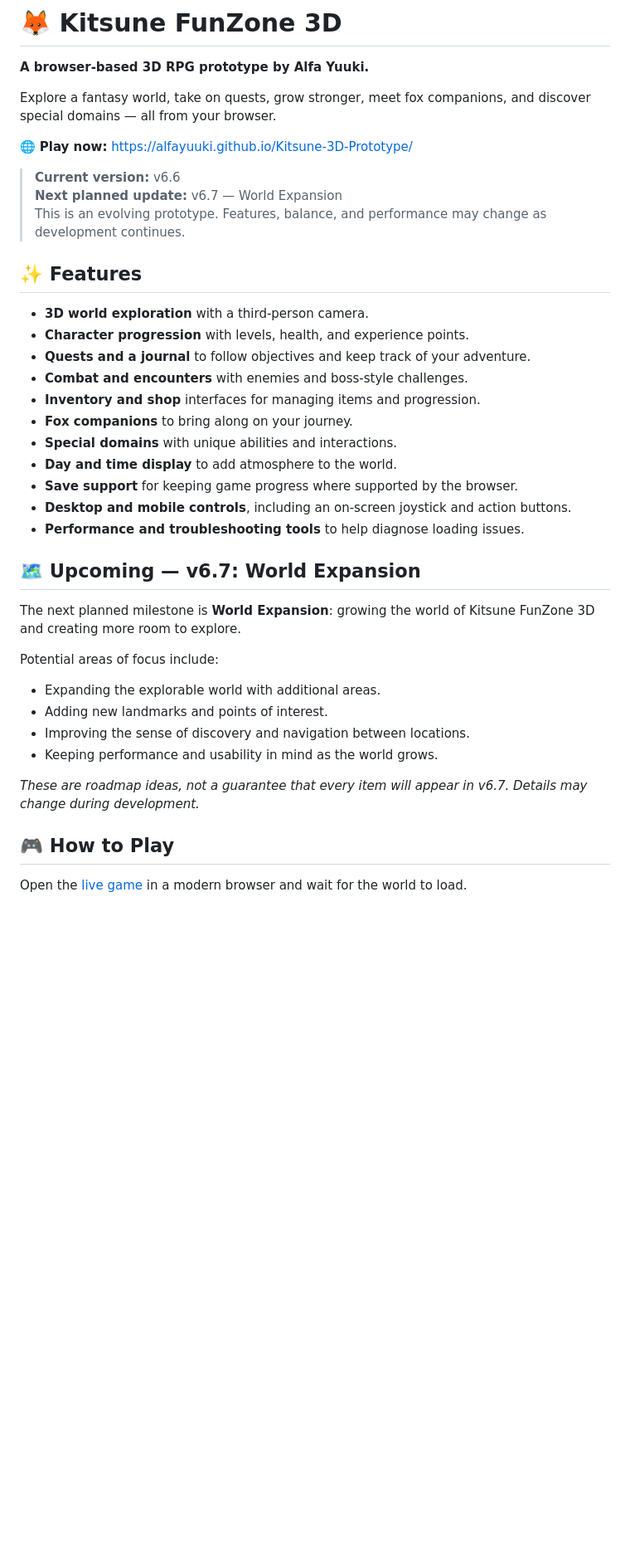
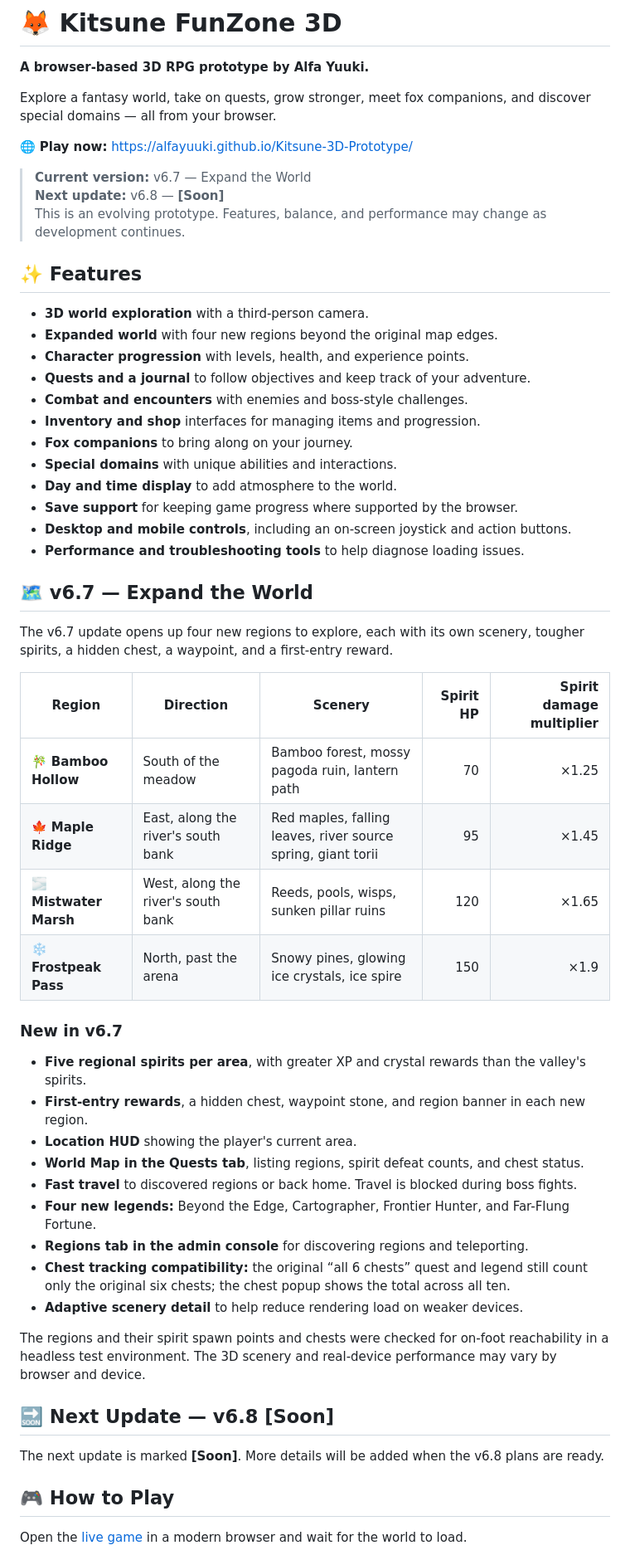
Before and after one commit to AlfaYuuki/Kitsune-3D-Prototype, a Markdown page: README.md, the part around one of its changes. Shown at 83% size. Drawn GitHub-style; blank space fills up the shorter version.

Commit message:
docs: update README for v6.7 and v6.8 soon

```diff
--- a/README.md
+++ b/README.md
@@ -6,13 +6,14 @@ Explore a fantasy world, take on quests, grow stronger, meet fox companions, and
 
 🌐 **Play now:** https://alfayuuki.github.io/Kitsune-3D-Prototype/
 
-> **Current version:** v6.6
-> **Next planned update:** v6.7 — World Expansion
+> **Current version:** v6.7 — Expand the World
+> **Next update:** v6.8 — **[Soon]**
 > This is an evolving prototype. Features, balance, and performance may change as development continues.
 
 ## ✨ Features
 
 - **3D world exploration** with a third-person camera.
+- **Expanded world** with four new regions beyond the original map edges.
 - **Character progression** with levels, health, and experience points.
 - **Quests and a journal** to follow objectives and keep track of your adventure.
 - **Combat and encounters** with enemies and boss-style challenges.
@@ -24,17 +25,34 @@ Explore a fantasy world, take on quests, grow stronger, meet fox companions, and
 - **Desktop and mobile controls**, including an on-screen joystick and action buttons.
 - **Performance and troubleshooting tools** to help diagnose loading issues.
 
-## 🗺️ Upcoming — v6.7: World Expansion
+## 🗺️ v6.7 — Expand the World
 
-The next planned milestone is **World Expansion**: growing the world of Kitsune FunZone 3D and creating more room to explore.
+The v6.7 update opens up four new regions to explore, each with its own scenery, tougher spirits, a hidden chest, a waypoint, and a first-entry reward.
 
-Potential areas of focus include:
-- Expanding the explorable world with additional areas.
-- Adding new landmarks and points of interest.
-- Improving the sense of discovery and navigation between locations.
-- Keeping performance and usability in mind as the world grows.
+| Region | Direction | Scenery | Spirit HP | Spirit damage multiplier |
+| --- | --- | --- | ---: | ---: |
+| 🎋 **Bamboo Hollow** | South of the meadow | Bamboo forest, mossy pagoda ruin, lantern path | 70 | ×1.25 |
+| 🍁 **Maple Ridge** | East, along the river's south bank | Red maples, falling leaves, river source spring, giant torii | 95 | ×1.45 |
+| 🌫️ **Mistwater Marsh** | West, along the river's south bank | Reeds, pools, wisps, sunken pillar ruins | 120 | ×1.65 |
+| ❄️ **Frostpeak Pass** | North, past the arena | Snowy pines, glowing ice crystals, ice spire | 150 | ×1.9 |
 
-*These are roadmap ideas, not a guarantee that every item will appear in v6.7. Details may change during development.*
+### New in v6.7
+
+- **Five regional spirits per area**, with greater XP and crystal rewards than the valley's spirits.
+- **First-entry rewards**, a hidden chest, waypoint stone, and region banner in each new region.
+- **Location HUD** showing the player's current area.
+- **World Map in the Quests tab**, listing regions, spirit defeat counts, and chest status.
+- **Fast travel** to discovered regions or back home. Travel is blocked during boss fights.
+- **Four new legends:** Beyond the Edge, Cartographer, Frontier Hunter, and Far-Flung Fortune.
+- **Regions tab in the admin console** for discovering regions and teleporting.
+- **Chest tracking compatibility:** the original “all 6 chests” quest and legend still count only the original six chests; the chest popup shows the total across all ten.
+- **Adaptive scenery detail** to help reduce rendering load on weaker devices.
+
+The regions and their spirit spawn points and chests were checked for on-foot reachability in a headless test environment. The 3D scenery and real-device performance may vary by browser and device.
+
+## 🔜 Next Update — v6.8 **[Soon]**
+
+The next update is marked **[Soon]**. More details will be added when the v6.8 plans are ready.
 
 ## 🎮 How to Play
 
```
Also changed, not shown: other parts of README.md (+4 -4 lines).
